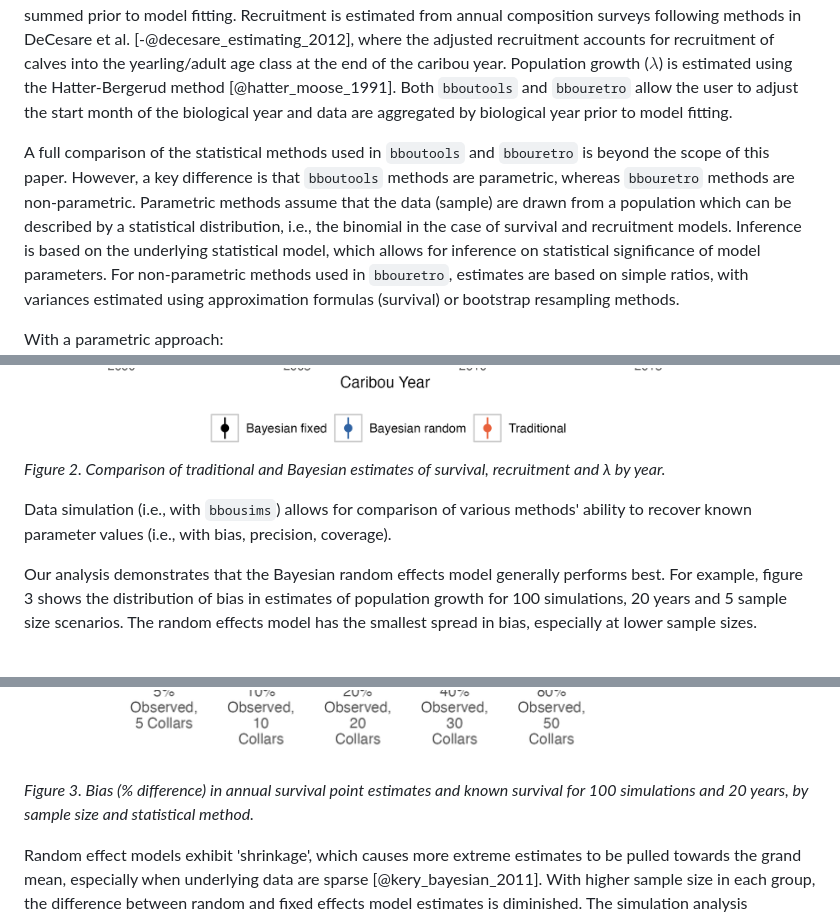
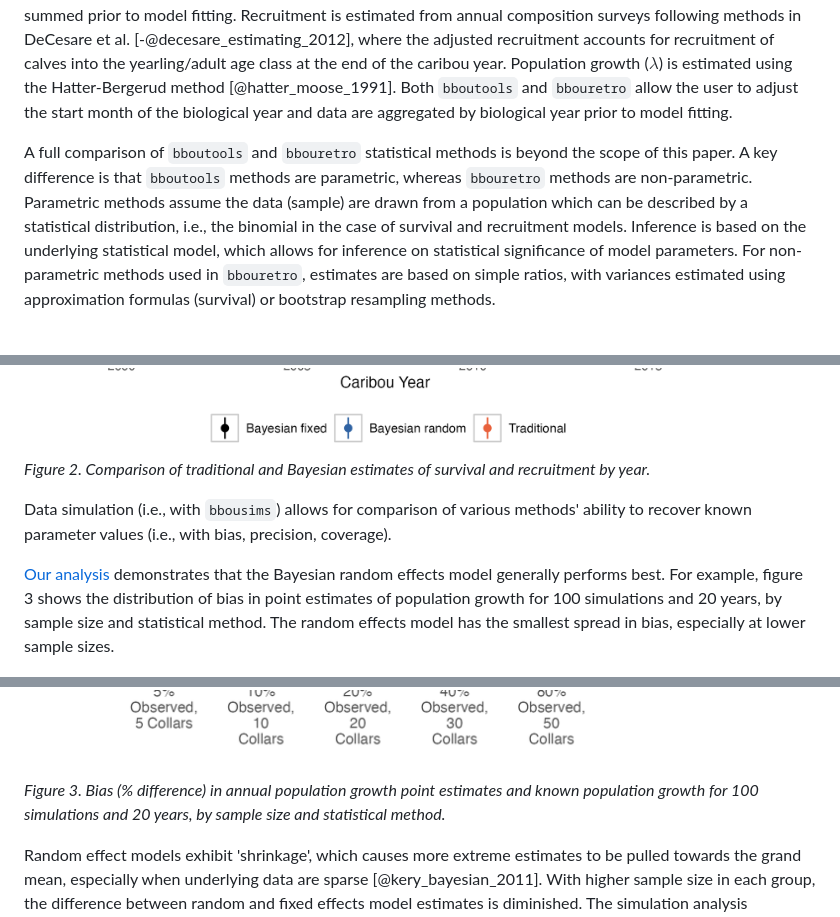
Before and after one commit to poissonconsulting/bbousuite, a Markdown page: paper/paper.md, 3 parts joined by grey strips. Rendered like a GitHub page.

Commit message:
anohter round of proofreading

```diff
--- a/paper/paper.md
+++ b/paper/paper.md
@@ -82,9 +82,9 @@ Recruitment is estimated from annual composition surveys following methods in De
 Population growth ($\lambda$) is estimated using the Hatter-Bergerud method [@hatter_moose_1991].
 Both `bboutools` and `bbouretro` allow the user to adjust the start month of the biological year and data are aggregated by biological year prior to model fitting.
 
-A full comparison of the statistical methods used in `bboutools` and `bbouretro` is beyond the scope of this paper.
-However, a key difference is that `bboutools` methods are parametric, whereas `bbouretro` methods are non-parametric.
-Parametric methods assume that the data (sample) are drawn from a population which can be described by a statistical distribution, i.e., the binomial in the case of survival and recruitment models.
+A full comparison of `bboutools` and `bbouretro` statistical methods is beyond the scope of this paper.
+A key difference is that `bboutools` methods are parametric, whereas `bbouretro` methods are non-parametric.
+Parametric methods assume the data (sample) are drawn from a population which can be described by a statistical distribution, i.e., the binomial in the case of survival and recruitment models.
 Inference is based on the underlying statistical model, which allows for inference on statistical significance of model parameters.
 For non-parametric methods used in `bbouretro`, estimates are based on simple ratios, with variances estimated using approximation formulas (survival) or bootstrap resampling methods.
 
@@ -138,16 +138,16 @@ Estimates from random effects models tend to be less extreme than traditional an
 This is explored in more detail below.
 
 ![](figures/methods-compare.png)
-*<font size="-1">Figure 2. Comparison of traditional and Bayesian estimates of survival, recruitment and λ by year.</font>*
+*<font size="-1">Figure 2. Comparison of traditional and Bayesian estimates of survival and recruitment by year.</font>*
 
 Data simulation (i.e., with `bbousims`) allows for comparison of various methods' ability to recover known parameter values (i.e., with bias, precision, coverage).
 
-Our analysis demonstrates that the Bayesian random effects model generally performs best.
-For example, figure 3 shows the distribution of bias in estimates of population growth for 100 simulations, 20 years and 5 sample size scenarios.
+[Our analysis](https://poissonconsulting.github.io/bbousuite/articles/simulations.html) demonstrates that the Bayesian random effects model generally performs best.
+For example, figure 3 shows the distribution of bias in point estimates of population growth for 100 simulations and 20 years, by sample size and statistical method.
 The random effects model has the smallest spread in bias, especially at lower sample sizes.
 
 ![](figures/lambda-bias.png)
-*<font size="-1">Figure 3. Bias (% difference) in annual survival point estimates and known survival for 100 simulations and 20 years, by sample size and statistical method.</font>*
+*<font size="-1">Figure 3. Bias (% difference) in annual population growth point estimates and known population growth for 100 simulations and 20 years, by sample size and statistical method.</font>*
 
 Random effect models exhibit 'shrinkage', which causes more extreme estimates to be pulled towards the grand mean, especially when underlying data are sparse [@kery_bayesian_2011].
 With higher sample size in each group, the difference between random and fixed effects model estimates is diminished.
```
Also changed, not shown: other parts of paper/paper.md (+2 -2 lines).
